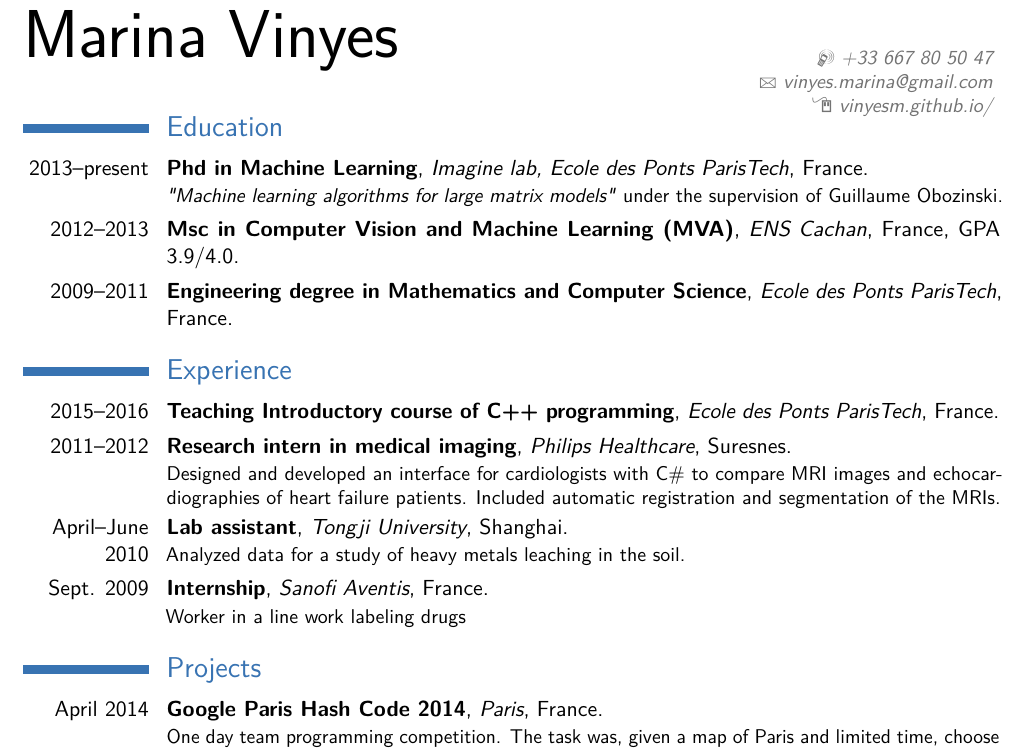
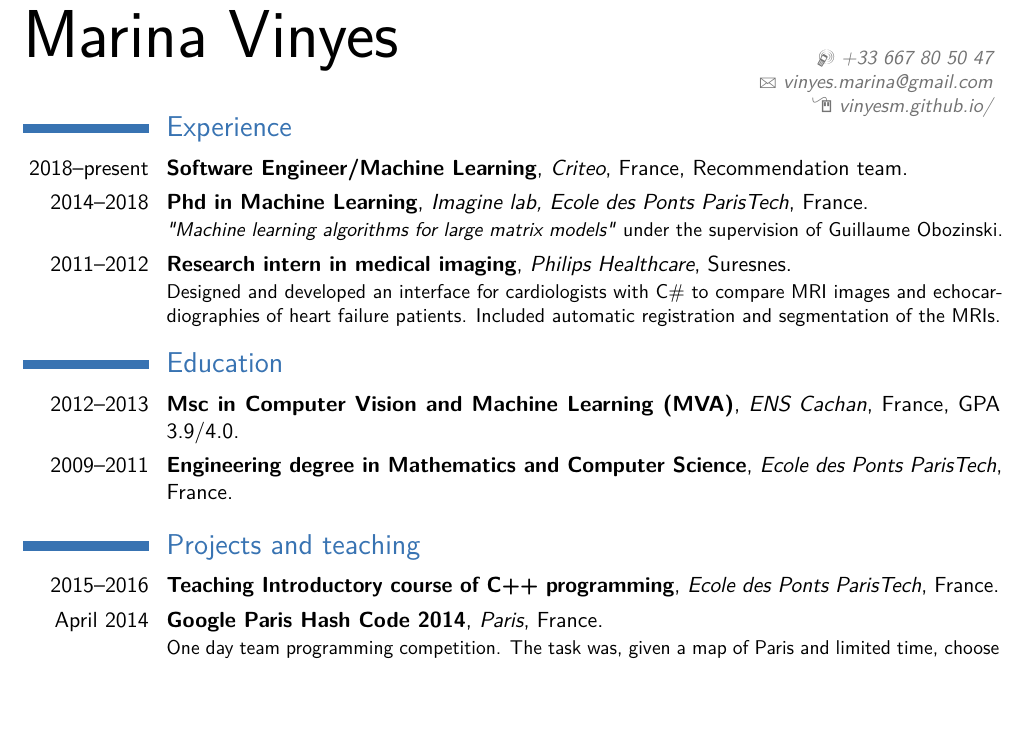
Before and after one commit to vinyesm/vinyesm.github.io, a LaTeX CV (cv/vinyes_CV.tex): part of page 1 of 2 before the commit and part of the page after it, cut so that both start at the same text, the shorter picture padded with empty space. Compiled offline with pdfLaTeX.

Commit message:
update cv

```diff
--- a/cv/vinyes_CV.tex
+++ b/cv/vinyes_CV.tex
@@ -62,12 +63,32 @@
 %Optimization
 %Proximal Algorithms, Coordinate Decent Algorithms, Frank-Wolfe Algorithms
 
-\section{Education}
+\section{Experience}
+
 %\cventry{year--year}{Degree}{Institution}{City}{\textit{Grade}}{Description}  % arguments 3 to 6 can be left empty
 %\vspace{2mm}
-\cventry{2013--present}{Phd in Machine Learning}{Imagine lab, Ecole des Ponts ParisTech}{France}{}
+\cventry{2018--present}{Software Engineer/Machine Learning}{Criteo}{France}{Recommendation team}
+{}
+%\vspace{2mm}
+\cventry{2014--2018}{Phd in Machine Learning}{Imagine lab, Ecole des Ponts ParisTech}{France}{}
 {\textit{"Machine learning algorithms for large matrix models"}  under the supervision of Guillaume Obozinski.}
 %\vspace{2mm}
+\cventry{2011--2012}{Research intern in medical imaging}{Philips Healthcare}{Suresnes}{}
+{Designed and developed an interface for cardiologists with C\# to compare MRI images and echocardiographies of heart failure patients. Included automatic registration and segmentation of the MRIs. }
+
+%%\vspace{2mm}
+%\cventry{April--June 2010}{Lab assistant}{Tongji University}{Shanghai}{}
+% {Analyzed data for a study of heavy metals leaching in the soil.}
+%
+%%\vspace{2mm}
+%\cventry{Sept. 2009}{Internship}{Sanofi Aventis}{France}{}
+% {Worker in a line work labeling drugs}
+%
+%%\section{Teaching}
+%%\cventry{2015--2016}{Teaching Introductory course of C++ programming}{Ecole des Ponts ParisTech}{France}{}{}
+
+\section{Education}
+
 %use structured sparsity to explore more efficiently large feature spaces, and to uncover the latent structure of signals
 \cventry{2012--2013}{Msc in  Computer Vision and Machine Learning (MVA)}{ENS Cachan}{France}{GPA 3.9/4.0}{}
 %\cvlistdoubleitem{Statistical learning}{Convex Optimization}
@@ -84,30 +105,12 @@
 %\vspace{2mm}
 %\cventry{2003--2006}{High School diploma}{Lycée Français de Barcelone}{Barcelona}{Graduated with honors}{}
 
-\section{Experience}
 
+\section{Projects and teaching}
 %\vspace{2mm}
 \cventry{2015--2016}{Teaching Introductory course of C++ programming}{Ecole des Ponts ParisTech}{France}{}{}
 %\vspace{2mm}
-\cventry{2011--2012}{Research intern in medical imaging}{Philips Healthcare}{Suresnes}{}
-{Designed and developed an interface for cardiologists with C\# to compare MRI images and echocardiographies of heart failure patients. Included automatic registration and segmentation of the MRIs. }
-
-%\vspace{2mm}
-\cventry{April--June 2010}{Lab assistant}{Tongji University}{Shanghai}{}
- {Analyzed data for a study of heavy metals leaching in the soil.}
-
-%\vspace{2mm}
-\cventry{Sept. 2009}{Internship}{Sanofi Aventis}{France}{}
- {Worker in a line work labeling drugs}
-
-%\section{Teaching}
-%\cventry{2015--2016}{Teaching Introductory course of C++ programming}{Ecole des Ponts ParisTech}{France}{}{}
-
-
-\section{Projects}
-%\vspace{2mm}
 \cventry{April 2014}{Google Paris Hash Code 2014}{Paris}{France}{}{One day team programming competition. The task was, given a map of Paris and limited time, choose a route for 8 cars which allows you to cover as many streets as possible. }
-
 %\vspace{2mm}
 \cventry{2013}{Master thesis on large scale online collaborative filtering}{Paris}{France}{}{New
 online algorithm for making automatic predictions about the interests of a user by collecting preferences or taste information from many users (recommender systems problem).}
```
Also changed, not shown: cv/vinyes_CV.pdf, cv/vinyes_CV.tex (2 more changed lines).
